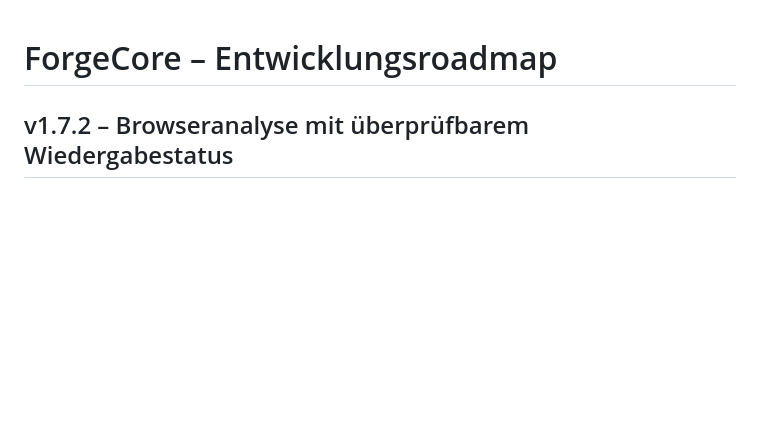
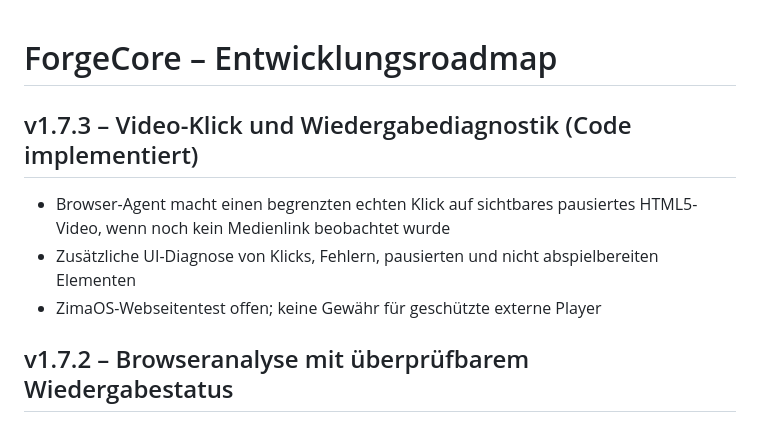
Before and after one commit to Homiiboy/StreamForge, a Markdown page: ForgeCore/ROADMAP.md, the part around the change. GitHub-like rendering; blank space fills up the shorter version.

Commit message:
docs(1.7.3): limited HTML5 click and no protected-player guarantee

```diff
--- a/ForgeCore/ROADMAP.md
+++ b/ForgeCore/ROADMAP.md
@@ -1,4 +1,11 @@
 # ForgeCore – Entwicklungsroadmap
+
+## v1.7.3 – Video-Klick und Wiedergabediagnostik (Code implementiert)
+
+- Browser-Agent macht einen begrenzten echten Klick auf sichtbares pausiertes HTML5-Video, wenn noch kein Medienlink beobachtet wurde
+- Zusätzliche UI-Diagnose von Klicks, Fehlern, pausierten und nicht abspielbereiten Elementen
+- ZimaOS-Webseitentest offen; keine Gewähr für geschützte externe Player
+
 
 ## v1.7.2 – Browseranalyse mit überprüfbarem Wiedergabestatus
 
```
